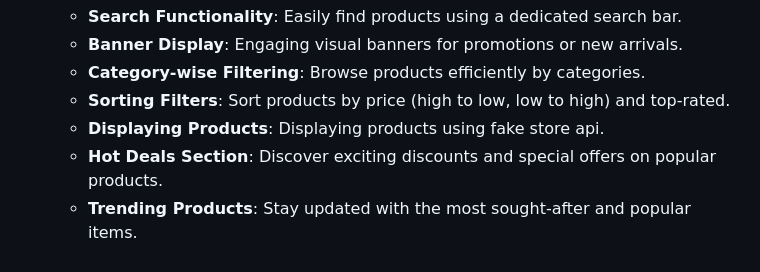
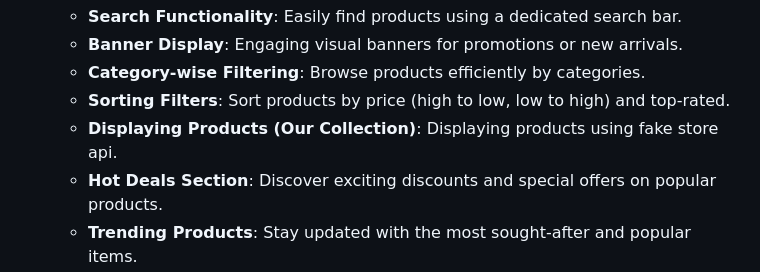
Before and after one commit to zafriii/Smart-Shop-Flutter, a Markdown page: README.md, the part around the change. Drawn GitHub-style.

```diff
--- a/README.md
+++ b/README.md
@@ -35,7 +35,7 @@ Click the link below to watch a short demo of the Smart Shop app in action!
   - **Banner Display**: Engaging visual banners for promotions or new arrivals.
   - **Category-wise Filtering**: Browse products efficiently by categories.
   - **Sorting Filters**: Sort products by price (high to low, low to high) and top-rated.
-  - **Displaying Products**: Displaying products using fake store api.
+  - **Displaying Products (Our Collection)**: Displaying products using fake store api.
   - **Hot Deals Section**: Discover exciting discounts and special offers on popular products.
   - **Trending Products**: Stay updated with the most sought-after and popular items.
   - **Flash Sale Section**: Highlighting limited-time sales for quick purchases.
```
